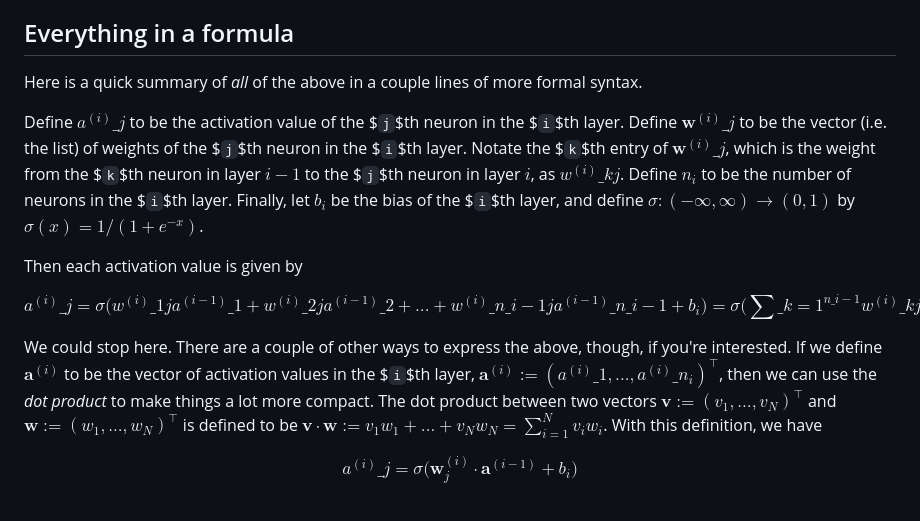
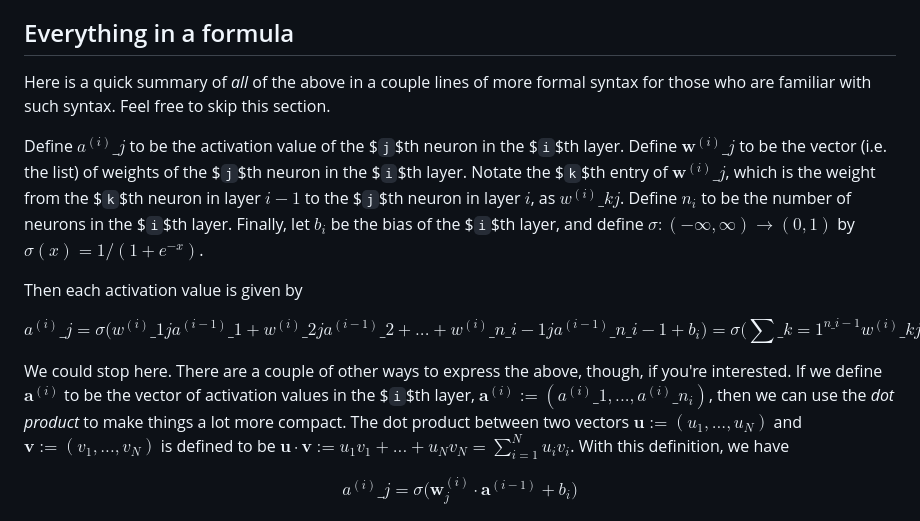
Before and after one commit to rossgk2/3b1b_aiml, a Markdown page: Overview of neural networks.md, the part around the change. Drawn GitHub-style.

```diff
--- a/Overview of neural networks.md
+++ b/Overview of neural networks.md
@@ -10,7 +10,7 @@ A small sidenote. The above makes it sound as if the activation values of neuron
 
 ## Everything in a formula
 
-Here is a quick summary of *all* of the above in a couple lines of more formal syntax.
+Here is a quick summary of *all* of the above in a couple lines of more formal syntax for those who are familiar with such syntax. Feel free to skip this section.
 
 Define $a^{(i)}\_j$ to be the activation value of the $`j`$th neuron in the $`i`$th layer. Define $\mathbf{w}^{(i)}\_{j}$ to be the vector (i.e. the list) of weights of the $`j`$th neuron in the $`i`$th layer. Notate the $`k`$th entry of $\mathbf{w}^{(i)}\_{j}$, which is the weight from the $`k`$th neuron in layer $i - 1$ to the $`j`$th neuron in layer $i$, as $w^{(i)}\_{kj}$. Define $n_i$ to be the number of neurons in the $`i`$th layer. Finally, let $b_i$ be the bias of the $`i`$th layer, and define $\sigma:(-\infty, \infty) \rightarrow (0, 1)$ by $\sigma(x) = 1/(1 + e^{-x})$.
 
@@ -20,7 +20,7 @@ $$
   a^{(i)}\_j = \sigma \Big(w^{(i)}\_{1j} a^{(i-1)}\_1 + w^{(i)}\_{2j} a^{(i-1)}\_2 + ... + w^{(i)}\_{n\_{i-1}j} a^{(i-1)}\_{n\_{i-1}} + b_i \Big) = \sigma \Big(\sum\_{k = 1}^{n\_{i - 1}} w^{(i)}\_{kj} a^{(i - 1)}\_k + b_i \Big)
 $$
 
-We could stop here. There are a couple of other ways to express the above, though, if you're interested. If we define $\mathbf{a}^{(i)}$ to be the vector of activation values in the $`i`$th layer, $\mathbf{a}^{(i)} := (a^{(i)}\_1, ..., a^{(i)}\_{n_i})^\top$, then we can use the *dot product* to make things a lot more compact. The dot product between two vectors $\mathbf{v} := (v_1, ..., v_N)^\top$ and $\mathbf{w} := (w_1, ..., w_N)^\top$ is defined to be $\mathbf{v} \cdot \mathbf{w} := v_1 w_1 + ... + v_N w_N = \sum_{i = 1}^N v_i w_i$. With this definition, we have
+We could stop here. There are a couple of other ways to express the above, though, if you're interested. If we define $\mathbf{a}^{(i)}$ to be the vector of activation values in the $`i`$th layer, $\mathbf{a}^{(i)} := (a^{(i)}\_1, ..., a^{(i)}\_{n_i})$, then we can use the *dot product* to make things a lot more compact. The dot product between two vectors $\mathbf{u} := (u_1, ..., u_N)$ and $\mathbf{v} := (v_1, ..., v_N)$ is defined to be $\mathbf{u} \cdot \mathbf{v} := u_1 v_1 + ... + u_N v_N = \sum_{i = 1}^N u_i v_i$. With this definition, we have
 
 $$
   a^{(i)}\_j = \sigma \Big( \mathbf{w}^{(i)}_j \cdot \mathbf{a}^{(i - 1)} + b_i \Big)
```
